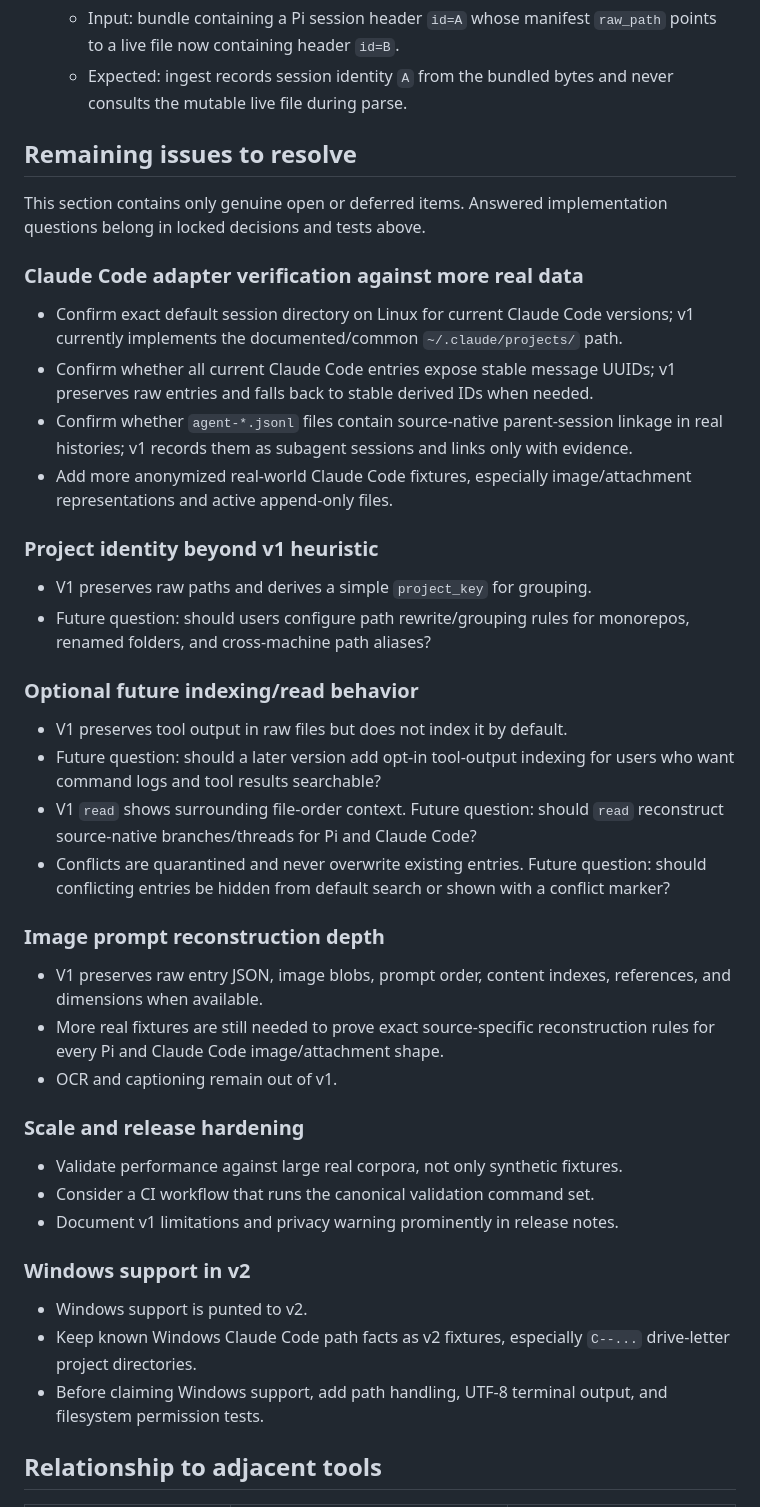
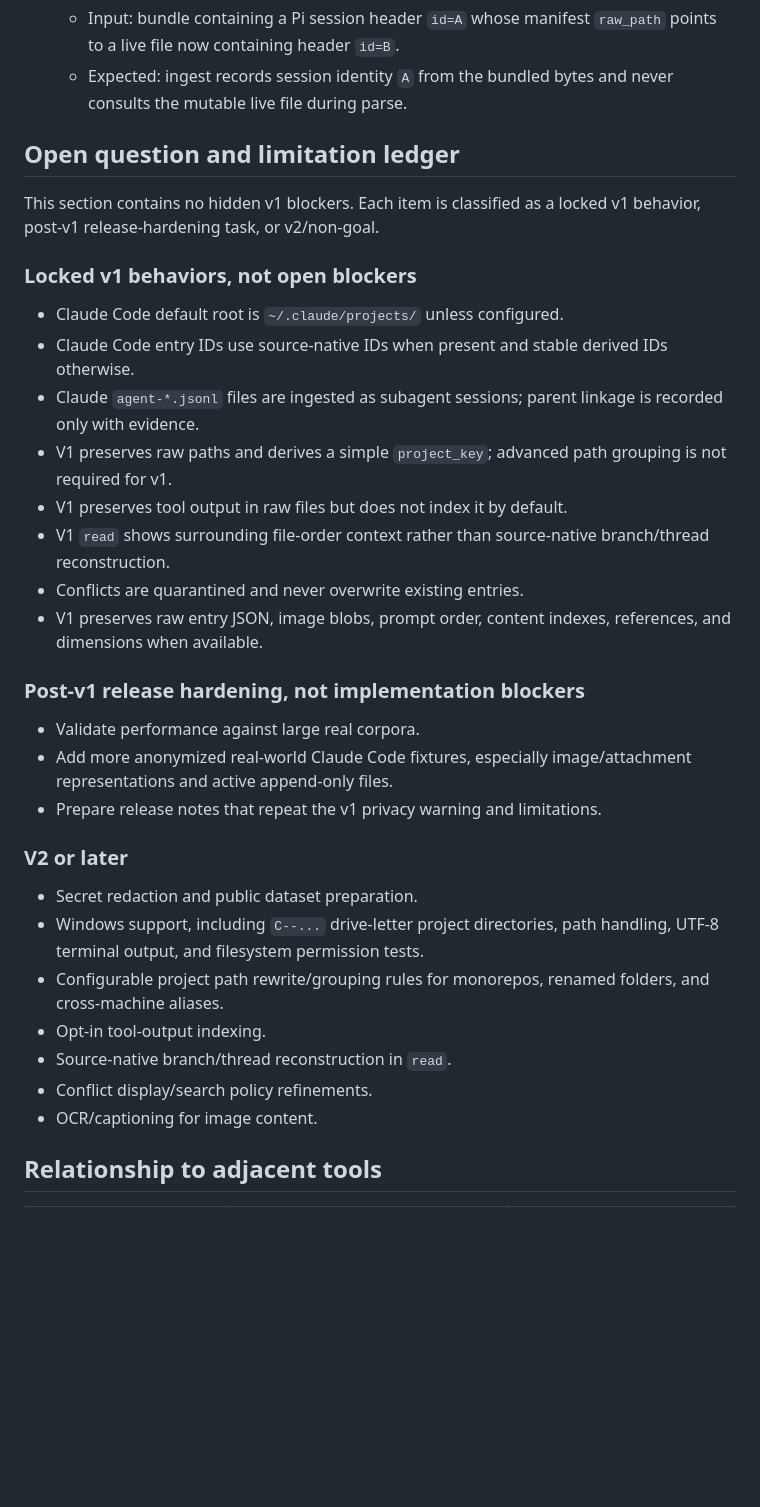
Before and after one commit to adewale/aha, a Markdown page: docs/agent-history-aggregator-spec.md, the part around one of its changes. Rendered like a GitHub page; blank space fills up the shorter version.

Commit message:
docs: record ninth cycle release readiness lessons

```diff
--- a/docs/agent-history-aggregator-spec.md
+++ b/docs/agent-history-aggregator-spec.md
@@ -1045,46 +1061,36 @@ A Git-history plus Pi-session audit clarified progress and process accounting:
    - Input: bundle containing a Pi session header `id=A` whose manifest `raw_path` points to a live file now containing header `id=B`.
    - Expected: ingest records session identity `A` from the bundled bytes and never consults the mutable live file during parse.
 
-## Remaining issues to resolve
+## Open question and limitation ledger
 
-This section contains only genuine open or deferred items. Answered implementation questions belong in locked decisions and tests above.
+This section contains no hidden v1 blockers. Each item is classified as a locked v1 behavior, post-v1 release-hardening task, or v2/non-goal.
 
-### Claude Code adapter verification against more real data
+### Locked v1 behaviors, not open blockers
 
-- Confirm exact default session directory on Linux for current Claude Code versions; v1 currently implements the documented/common `~/.claude/projects/` path.
-- Confirm whether all current Claude Code entries expose stable message UUIDs; v1 preserves raw entries and falls back to stable derived IDs when needed.
-- Confirm whether `agent-*.jsonl` files contain source-native parent-session linkage in real histories; v1 records them as subagent sessions and links only with evidence.
+- Claude Code default root is `~/.claude/projects/` unless configured.
+- Claude Code entry IDs use source-native IDs when present and stable derived IDs otherwise.
+- Claude `agent-*.jsonl` files are ingested as subagent sessions; parent linkage is recorded only with evidence.
+- V1 preserves raw paths and derives a simple `project_key`; advanced path grouping is not required for v1.
+- V1 preserves tool output in raw files but does not index it by default.
+- V1 `read` shows surrounding file-order context rather than source-native branch/thread reconstruction.
+- Conflicts are quarantined and never overwrite existing entries.
+- V1 preserves raw entry JSON, image blobs, prompt order, content indexes, references, and dimensions when available.
+
+### Post-v1 release hardening, not implementation blockers
+
+- Validate performance against large real corpora.
 - Add more anonymized real-world Claude Code fixtures, especially image/attachment representations and active append-only files.
+- Prepare release notes that repeat the v1 privacy warning and limitations.
 
-### Project identity beyond v1 heuristic
+### V2 or later
 
-- V1 preserves raw paths and derives a simple `project_key` for grouping.
-- Future question: should users configure path rewrite/grouping rules for monorepos, renamed folders, and cross-machine path aliases?
-
-### Optional future indexing/read behavior
-
-- V1 preserves tool output in raw files but does not index it by default.
-- Future question: should a later version add opt-in tool-output indexing for users who want command logs and tool results searchable?
-- V1 `read` shows surrounding file-order context. Future question: should `read` reconstruct source-native branches/threads for Pi and Claude Code?
-- Conflicts are quarantined and never overwrite existing entries. Future question: should conflicting entries be hidden from default search or shown with a conflict marker?
-
-### Image prompt reconstruction depth
-
-- V1 preserves raw entry JSON, image blobs, prompt order, content indexes, references, and dimensions when available.
-- More real fixtures are still needed to prove exact source-specific reconstruction rules for every Pi and Claude Code image/attachment shape.
-- OCR and captioning remain out of v1.
-
-### Scale and release hardening
-
-- Validate performance against large real corpora, not only synthetic fixtures.
-- Consider a CI workflow that runs the canonical validation command set.
-- Document v1 limitations and privacy warning prominently in release notes.
-
-### Windows support in v2
-
-- Windows support is punted to v2.
-- Keep known Windows Claude Code path facts as v2 fixtures, especially `C--...` drive-letter project directories.
-- Before claiming Windows support, add path handling, UTF-8 terminal output, and filesystem permission tests.
+- Secret redaction and public dataset preparation.
+- Windows support, including `C--...` drive-letter project directories, path handling, UTF-8 terminal output, and filesystem permission tests.
+- Configurable project path rewrite/grouping rules for monorepos, renamed folders, and cross-machine aliases.
+- Opt-in tool-output indexing.
+- Source-native branch/thread reconstruction in `read`.
+- Conflict display/search policy refinements.
+- OCR/captioning for image content.
 
 ## Relationship to adjacent tools
 
```
Also changed, not shown: other parts of docs/agent-history-aggregator-spec.md (+19 -3 lines), docs/lessons-learned.md (added, +98 -0 lines).
